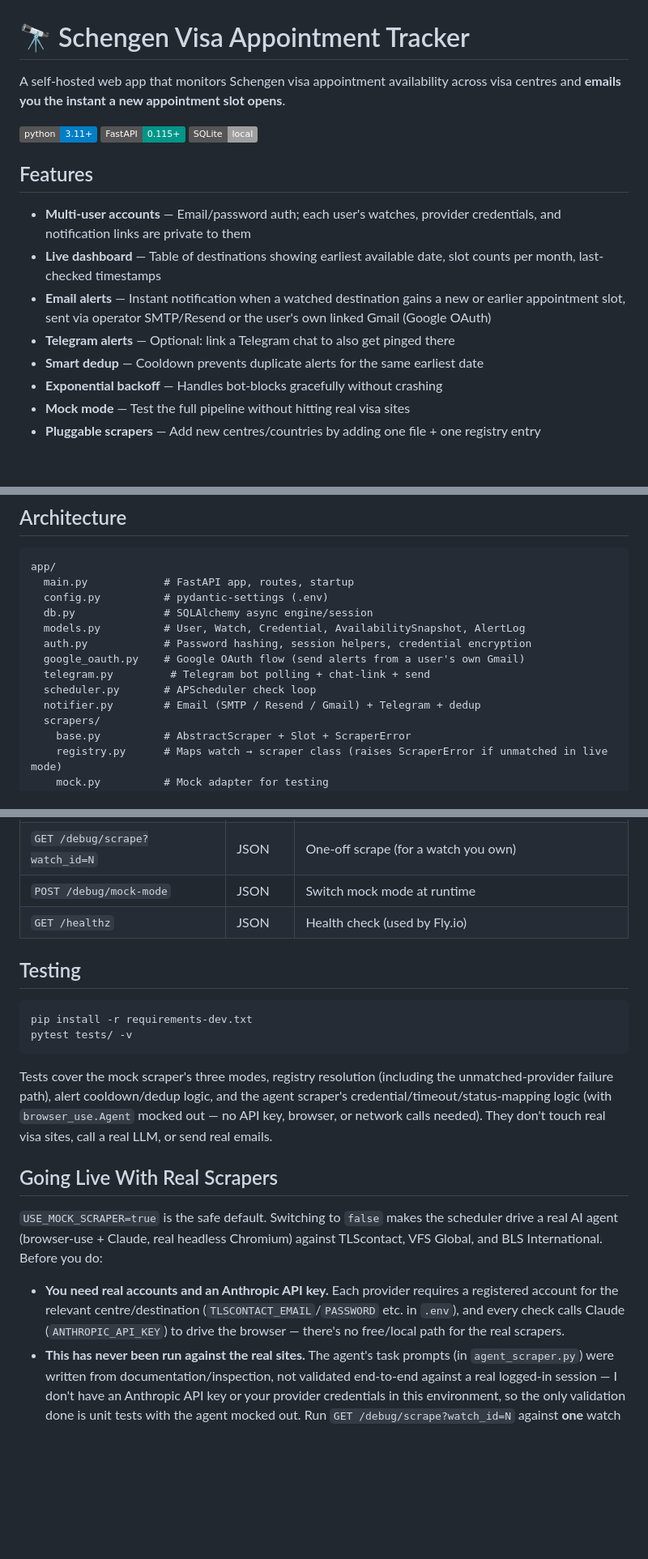
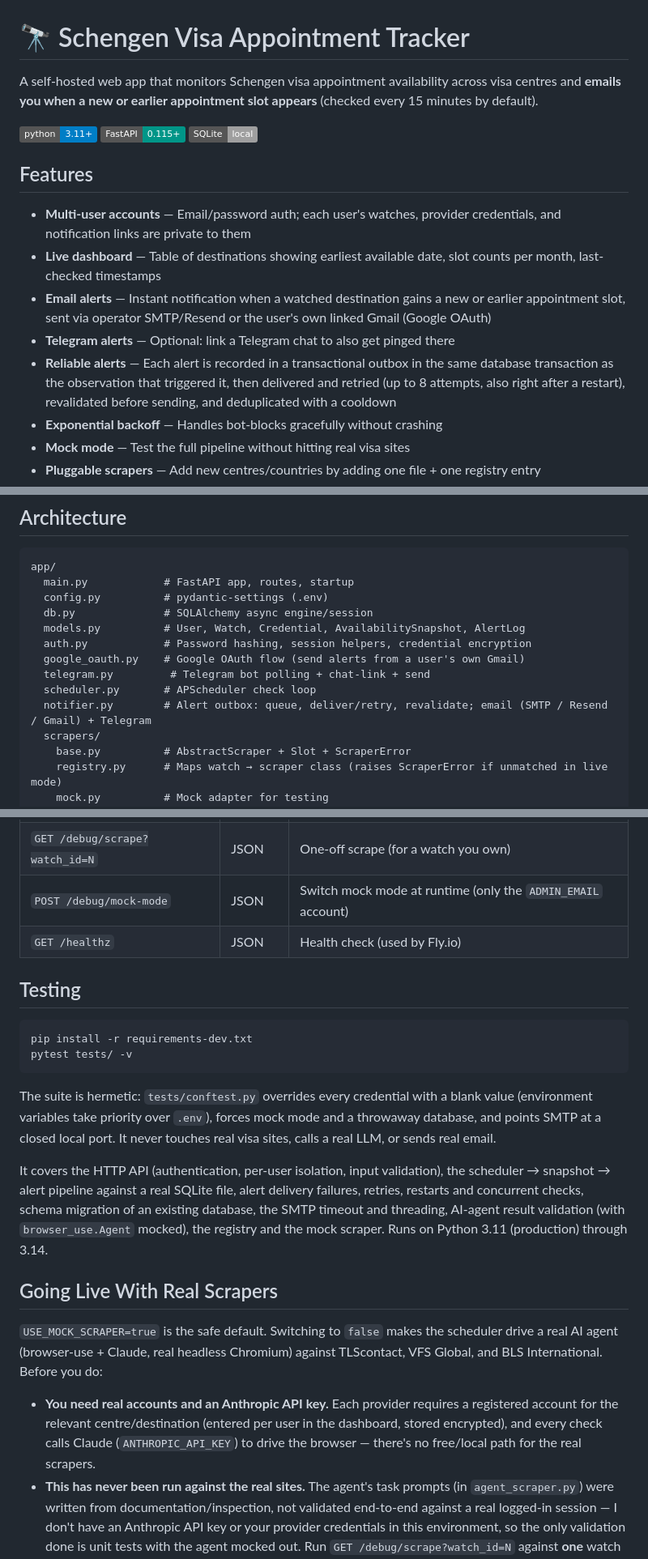
Before and after one commit to AryanYadav1010/Schengen-Visa-Tracker, a Markdown page: README.md, 3 parts joined by grey strips. Shown at 81% size. Rendered like a GitHub page; badges without logos; blank space fills up the shorter version.

````diff
--- a/README.md
+++ b/README.md
@@ -1,6 +1,6 @@
 # 🔭 Schengen Visa Appointment Tracker
 
-A self-hosted web app that monitors Schengen visa appointment availability across visa centres and **emails you the instant a new appointment slot opens**.
+A self-hosted web app that monitors Schengen visa appointment availability across visa centres and **emails you when a new or earlier appointment slot appears** (checked every 15 minutes by default).
 
 ![Python 3.11+](https://img.shields.io/badge/python-3.11%2B-blue)
 ![FastAPI](https://img.shields.io/badge/FastAPI-0.115%2B-009688)
@@ -12,7 +12,7 @@ A self-hosted web app that monitors Schengen visa appointment availability acros
 - **Live dashboard** — Table of destinations showing earliest available date, slot counts per month, last-checked timestamps
 - **Email alerts** — Instant notification when a watched destination gains a new or earlier appointment slot, sent via operator SMTP/Resend or the user's own linked Gmail (Google OAuth)
 - **Telegram alerts** — Optional: link a Telegram chat to also get pinged there
-- **Smart dedup** — Cooldown prevents duplicate alerts for the same earliest date
+- **Reliable alerts** — Each alert is recorded in a transactional outbox in the same database transaction as the observation that triggered it, then delivered and retried (up to 8 attempts, also right after a restart), revalidated before sending, and deduplicated with a cooldown
 - **Exponential backoff** — Handles bot-blocks gracefully without crashing
 - **Mock mode** — Test the full pipeline without hitting real visa sites
 - **Pluggable scrapers** — Add new centres/countries by adding one file + one registry entry
@@ -131,7 +132,7 @@ app/
   google_oauth.py    # Google OAuth flow (send alerts from a user's own Gmail)
   telegram.py         # Telegram bot polling + chat-link + send
   scheduler.py       # APScheduler check loop
-  notifier.py        # Email (SMTP / Resend / Gmail) + Telegram + dedup
+  notifier.py        # Alert outbox: queue, deliver/retry, revalidate; email (SMTP / Resend / Gmail) + Telegram
   scrapers/
     base.py          # AbstractScraper + Slot + ScraperError
     registry.py      # Maps watch → scraper class (raises ScraperError if unmatched in live mode)
@@ -209,7 +207,7 @@ Every route below except `/register`, `/login`, and `/healthz` requires an authe
 | `POST /api/check-now` | JSON | Check all of the current user's enabled watches now |
 | `POST /api/check-now/{id}` | JSON | Check a single watch now |
 | `GET /debug/scrape?watch_id=N` | JSON | One-off scrape (for a watch you own) |
-| `POST /debug/mock-mode` | JSON | Switch mock mode at runtime |
+| `POST /debug/mock-mode` | JSON | Switch mock mode at runtime (only the `ADMIN_EMAIL` account) |
 | `GET /healthz` | JSON | Health check (used by Fly.io) |
 
 ## Testing
@@ -219,13 +217,15 @@ pip install -r requirements-dev.txt
 pytest tests/ -v
 ```
 
-Tests cover the mock scraper's three modes, registry resolution (including the unmatched-provider failure path), alert cooldown/dedup logic, and the agent scraper's credential/timeout/status-mapping logic (with `browser_use.Agent` mocked out — no API key, browser, or network calls needed). They don't touch real visa sites, call a real LLM, or send real emails.
+The suite is hermetic: `tests/conftest.py` overrides every credential with a blank value (environment variables take priority over `.env`), forces mock mode and a throwaway database, and points SMTP at a closed local port. It never touches real visa sites, calls a real LLM, or sends real email.
+
+It covers the HTTP API (authentication, per-user isolation, input validation), the scheduler → snapshot → alert pipeline against a real SQLite file, alert delivery failures, retries, restarts and concurrent checks, schema migration of an existing database, the SMTP timeout and threading, AI-agent result validation (with `browser_use.Agent` mocked), the registry and the mock scraper. Runs on Python 3.11 (production) through 3.14.
 
 ## Going Live With Real Scrapers
 
 `USE_MOCK_SCRAPER=true` is the safe default. Switching to `false` makes the scheduler drive a real AI agent (browser-use + Claude, real headless Chromium) against TLScontact, VFS Global, and BLS International. Before you do:
 
-- **You need real accounts and an Anthropic API key.** Each provider requires a registered account for the relevant centre/destination (`TLSCONTACT_EMAIL`/`PASSWORD` etc. in `.env`), and every check calls Claude (`ANTHROPIC_API_KEY`) to drive the browser — there's no free/local path for the real scrapers.
+- **You need real accounts and an Anthropic API key.** Each provider requires a registered account for the relevant centre/destination (entered per user in the dashboard, stored encrypted), and every check calls Claude (`ANTHROPIC_API_KEY`) to drive the browser — there's no free/local path for the real scrapers.
 - **This has never been run against the real sites.** The agent's task prompts (in `agent_scraper.py`) were written from documentation/inspection, not validated end-to-end against a real logged-in session — I don't have an Anthropic API key or your provider credentials in this environment, so the only validation done is unit tests with the agent mocked out. Run `GET /debug/scrape?watch_id=N` against **one** watch first, watch the logs, and read what the agent actually did before trusting the dashboard.
 - **Cost and latency are real, and scale with check frequency × watch count.** Each check is several Claude API calls (one per agent action — login, navigate, read calendar, etc.), not a free scripted run. With the default 15-minute interval and several watches enabled, this can add up quickly. Start with one watch, a longer interval, and check your Anthropic usage dashboard before enabling more.
 - **Built-in guardrails, but not a guarantee.** The agent has a hard step cap (`AGENT_MAX_STEPS`) and wall-clock timeout (`AGENT_TIMEOUT_SECONDS`) per check, is restricted to the target provider's domain (`allowed_domains`), is explicitly instructed to never solve a CAPTCHA and never proceed past viewing the calendar (no payment/booking/personal-data forms), and is told to treat all page content as untrusted data — not instructions — to resist prompt injection from a compromised or adversarial page. None of this is a hard technical sandbox; it's instruction-following plus hard numeric limits, same caveat as any LLM agent.
````
Also changed, not shown: other parts of README.md (+19 -5 lines).
